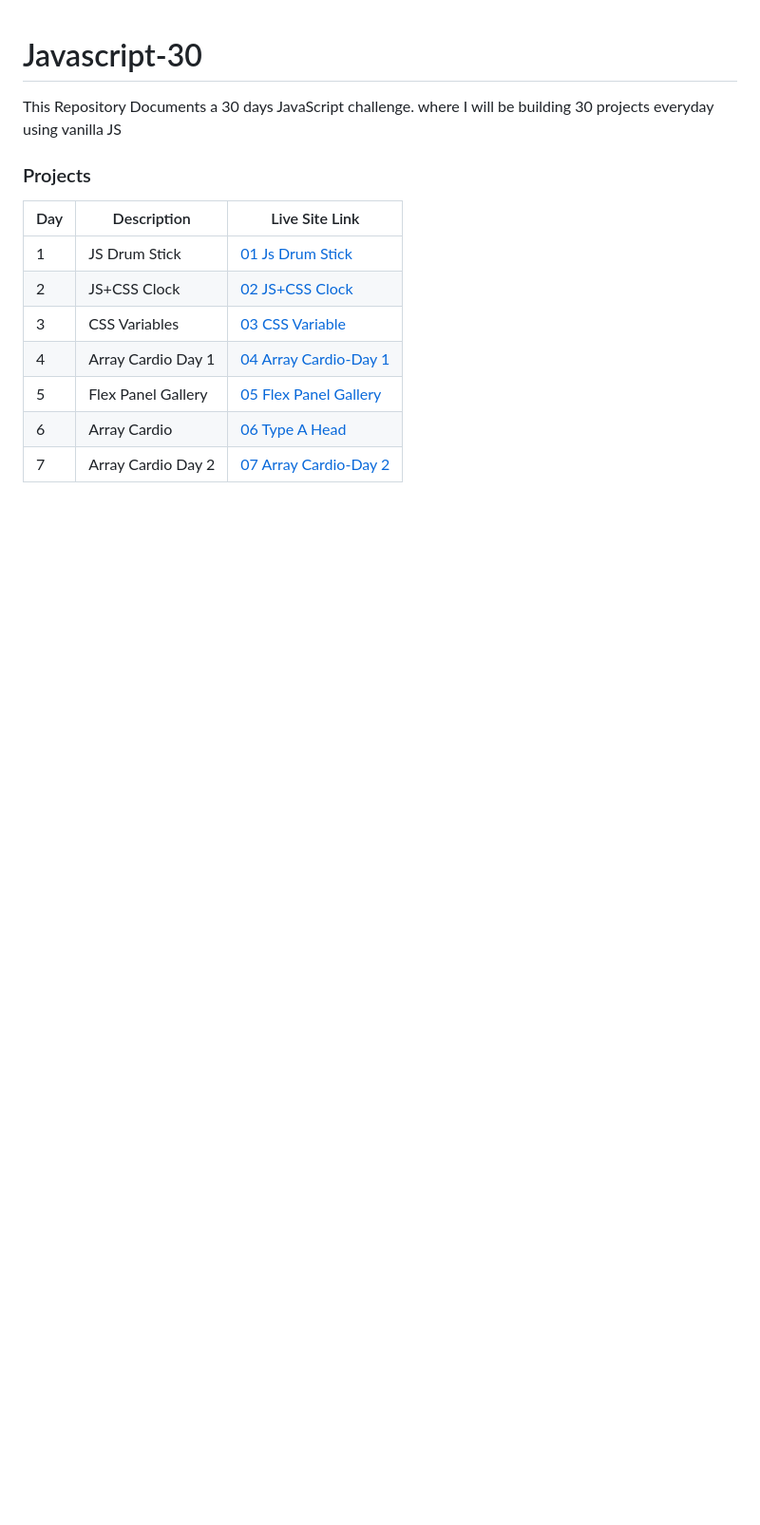
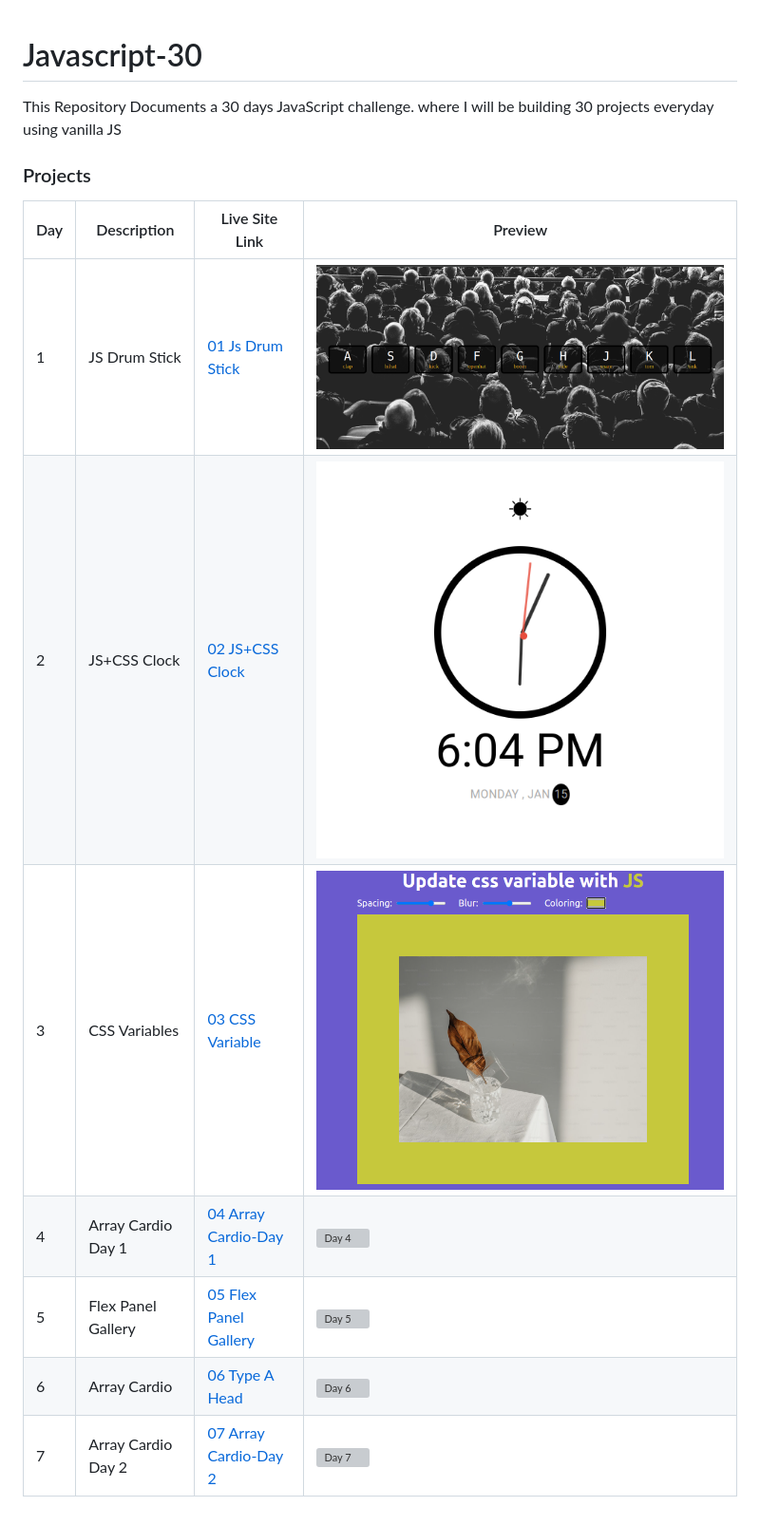
Before and after one commit to FevenSeyfu/Javascript-30, a Markdown page: README.md, the part around the change. Shown: that part at 95% size. GitHub-like rendering; pictures changed too: assets/Day_1.png (added), assets/Day_2.png (added), assets/Day_3.png (added); blank space fills up the shorter version; grey boxes are pictures that could not be loaded.

```diff
--- a/README.md
+++ b/README.md
@@ -3,12 +3,12 @@ This Repository Documents a 30 days  JavaScript challenge. where I will be build
 
 ### Projects
 
-| Day | Description | Live Site Link |
-| --- | ----------- | ---- |
-| 1   |  JS Drum Stick| [01 Js Drum Stick](http://fevenseyfu.me/Javascript-30/01-Javascript-drum-kit/) |
-| 2   |  JS+CSS Clock| [02 JS+CSS Clock](http://fevenseyfu.me/Javascript-30/02-JS-and-CSS-Clock/) |
-| 3   |  CSS Variables| [03 CSS Variable](http://fevenseyfu.me/Javascript-30/03-CSS-Variables/) |
-| 4   |  Array Cardio Day 1| [04 Array Cardio-Day 1](http://fevenseyfu.me/Javascript-30/04-Array-Cardio-day-1/) |
-| 5   |  Flex Panel Gallery| [05 Flex Panel Gallery](http://fevenseyfu.me/Javascript-30/05-Flex-Panel-Gallery/) |
-| 6   |  Array Cardio| [06 Type A Head](http://fevenseyfu.me/Javascript-30/06-Type-Ahead/) |
-| 7   |  Array Cardio Day 2| [07 Array Cardio-Day 2](http://fevenseyfu.me/Javascript-30/07-Array-Cardio-Day-2/) |
+| Day | Description | Live Site Link | Preview |
+| --- | ----------- | ---- | ---- |
+| 1   |  JS Drum Stick| [01 Js Drum Stick](http://fevenseyfu.me/Javascript-30/01-Javascript-drum-kit/) |![Day 1](assets/Day_1.png)|
+| 2   |  JS+CSS Clock| [02 JS+CSS Clock](http://fevenseyfu.me/Javascript-30/02-JS-and-CSS-Clock/) |![Day 2](assets/Day_2.png)|
+| 3   |  CSS Variables| [03 CSS Variable](http://fevenseyfu.me/Javascript-30/03-CSS-Variables/) | ![Day 3](assets/Day_3.png)|
+| 4   |  Array Cardio Day 1| [04 Array Cardio-Day 1](http://fevenseyfu.me/Javascript-30/04-Array-Cardio-day-1/) | ![Day 4](assets/Day_4.png)|
+| 5   |  Flex Panel Gallery| [05 Flex Panel Gallery](http://fevenseyfu.me/Javascript-30/05-Flex-Panel-Gallery/) | ![Day 5](assets/Day_5.png)|
+| 6   |  Array Cardio| [06 Type A Head](http://fevenseyfu.me/Javascript-30/06-Type-Ahead/) | ![Day 6](assets/Day_6.png)|
+| 7   |  Array Cardio Day 2| [07 Array Cardio-Day 2](http://fevenseyfu.me/Javascript-30/07-Array-Cardio-Day-2/) | ![Day 7](assets/Day_5.png)|
```
